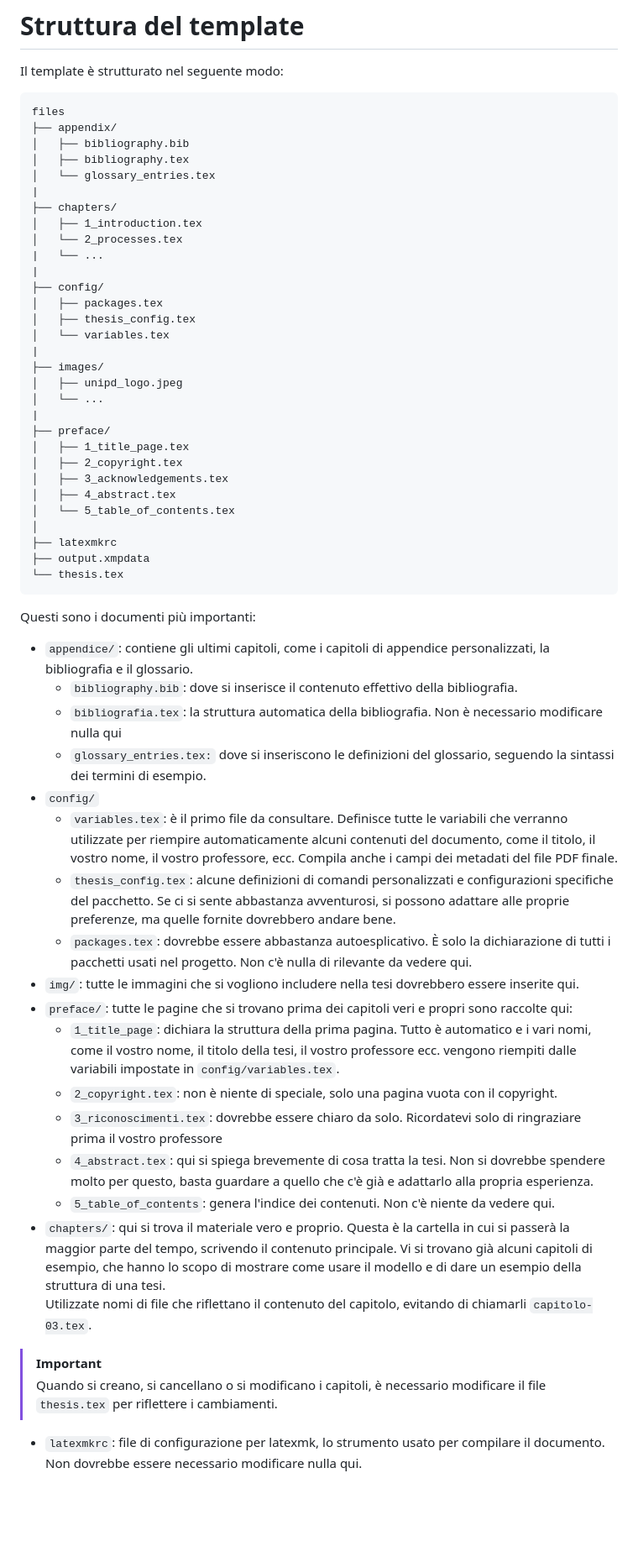
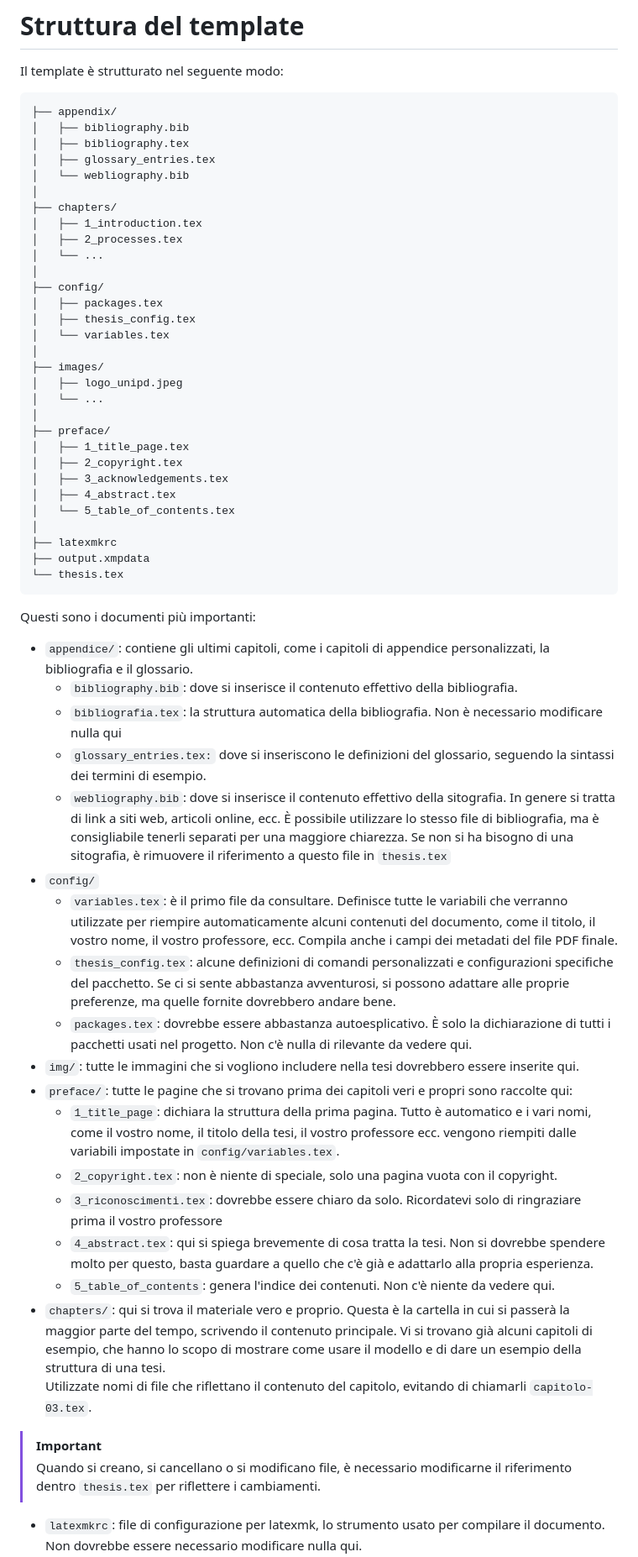
Before and after one commit to giovannifil-64/unipd-thesis-template, a Markdown page: thesis/README.md, the part around the change printed below. Shown: that part at 84% size. Rendered like a GitHub page; blank space fills up the shorter version.

Commit message:
Update README.md with improved file structure and new elements

````diff
--- a/thesis/README.md
+++ b/thesis/README.md
@@ -1,27 +1,28 @@
 # Struttura del template
 
 Il template è strutturato nel seguente modo:
-```
-files
+
+```files
 ├── appendix/
 │   ├── bibliography.bib
 │   ├── bibliography.tex
-│   └── glossary_entries.tex
-|
+│   ├── glossary_entries.tex
+│   └── webliography.bib
+│
 ├── chapters/
 │   ├── 1_introduction.tex
-│   └── 2_processes.tex
-|   └── ...
-|
+│   ├── 2_processes.tex
+│   └── ...
+│
 ├── config/
 │   ├── packages.tex
 │   ├── thesis_config.tex
 │   └── variables.tex
-|
+│
 ├── images/
-│   ├── unipd_logo.jpeg
+│   ├── logo_unipd.jpeg
 │   └── ...
-|
+│
 ├── preface/
 │   ├── 1_title_page.tex
 │   ├── 2_copyright.tex
@@ -37,31 +38,34 @@ files
 Questi sono i documenti più importanti:
 
 - `appendice/`: contiene gli ultimi capitoli, come i capitoli di appendice personalizzati, la bibliografia e il glossario.
-    - `bibliography.bib`: dove si inserisce il contenuto effettivo della bibliografia.
-    - `bibliografia.tex`: la struttura automatica della bibliografia. Non è necessario modificare nulla qui
-    - `glossary_entries.tex:` dove si inseriscono le definizioni del glossario, seguendo la sintassi dei termini di esempio.
+  - `bibliography.bib`: dove si inserisce il contenuto effettivo della bibliografia.
+  - `bibliografia.tex`: la struttura automatica della bibliografia. Non è necessario modificare nulla qui
+  - `glossary_entries.tex:` dove si inseriscono le definizioni del glossario, seguendo la sintassi dei termini di esempio.
+  - `webliography.bib`: dove si inserisce il contenuto effettivo della sitografia. In genere si tratta di link a siti web, articoli online, ecc. È possibile utilizzare lo stesso file di bibliografia, ma è consigliabile tenerli separati per una maggiore chiarezza. Se non si ha bisogno di una sitografia, è rimuovere il riferimento a questo file in `thesis.tex`
 - `config/`
-    - `variables.tex`: è il primo file da consultare.
+  - `variables.tex`: è il primo file da consultare.
     Definisce tutte le variabili che verranno utilizzate per riempire automaticamente alcuni contenuti del documento, come il titolo, il vostro nome, il vostro professore, ecc.
     Compila anche i campi dei metadati del file PDF finale.
-    - `thesis_config.tex`: alcune definizioni di comandi personalizzati e configurazioni specifiche del pacchetto.
+  - `thesis_config.tex`: alcune definizioni di comandi personalizzati e configurazioni specifiche del pacchetto.
     Se ci si sente abbastanza avventurosi, si possono adattare alle proprie preferenze, ma quelle fornite dovrebbero andare bene.
-    - `packages.tex`: dovrebbe essere abbastanza autoesplicativo.
+  - `packages.tex`: dovrebbe essere abbastanza autoesplicativo.
     È solo la dichiarazione di tutti i pacchetti usati nel progetto.
     Non c'è nulla di rilevante da vedere qui.
 - `img/`: tutte le immagini che si vogliono includere nella tesi dovrebbero essere inserite qui.
 - `preface/`: tutte le pagine che si trovano prima dei capitoli veri e propri sono raccolte qui:
-    - `1_title_page`: dichiara la struttura della prima pagina.
+  - `1_title_page`: dichiara la struttura della prima pagina.
         Tutto è automatico e i vari nomi, come il vostro nome, il titolo della tesi, il vostro professore ecc. vengono riempiti dalle variabili impostate in `config/variables.tex`.
-    - `2_copyright.tex`: non è niente di speciale, solo una pagina vuota con il copyright.
-    - `3_riconoscimenti.tex`: dovrebbe essere chiaro da solo. Ricordatevi solo di ringraziare prima il vostro professore
-    - `4_abstract.tex`: qui si spiega brevemente di cosa tratta la tesi.
+  - `2_copyright.tex`: non è niente di speciale, solo una pagina vuota con il copyright.
+  - `3_riconoscimenti.tex`: dovrebbe essere chiaro da solo. Ricordatevi solo di ringraziare prima il vostro professore
+  - `4_abstract.tex`: qui si spiega brevemente di cosa tratta la tesi.
     Non si dovrebbe spendere molto per questo, basta guardare a quello che c'è già e adattarlo alla propria esperienza.
-    - `5_table_of_contents`: genera l'indice dei contenuti. Non c'è niente da vedere qui.
+  - `5_table_of_contents`: genera l'indice dei contenuti. Non c'è niente da vedere qui.
 - `chapters/`: qui si trova il materiale vero e proprio.
 Questa è la cartella in cui si passerà la maggior parte del tempo, scrivendo il contenuto principale.
 Vi si trovano già alcuni capitoli di esempio, che hanno lo scopo di mostrare come usare il modello e di dare un esempio della struttura di una tesi. \
 Utilizzate nomi di file che riflettano il contenuto del capitolo, evitando di chiamarli `capitolo-03.tex`.
+
 > [!IMPORTANT]
-> Quando si creano, si cancellano o si modificano i capitoli, è necessario modificare il file `thesis.tex` per riflettere i cambiamenti.
+> Quando si creano, si cancellano o si modificano file, è necessario modificarne il riferimento dentro `thesis.tex` per riflettere i cambiamenti.
+
 - `latexmkrc`: file di configurazione per latexmk, lo strumento usato per compilare il documento. Non dovrebbe essere necessario modificare nulla qui.
````
Also changed, not shown: other parts of thesis/README.md (+1 -1 lines).
